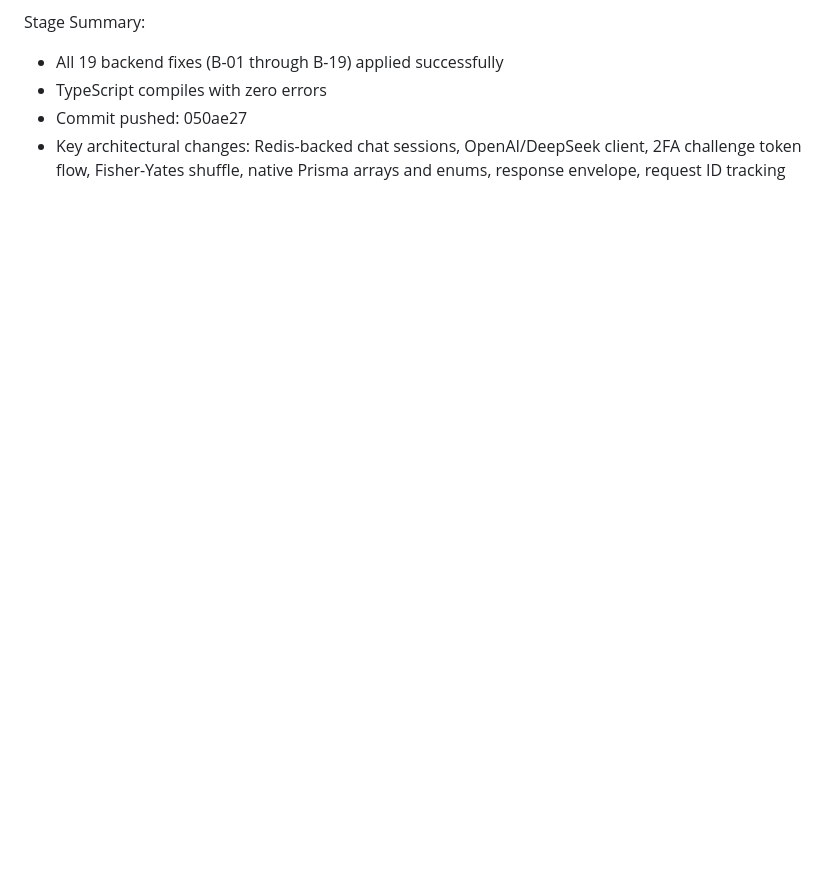
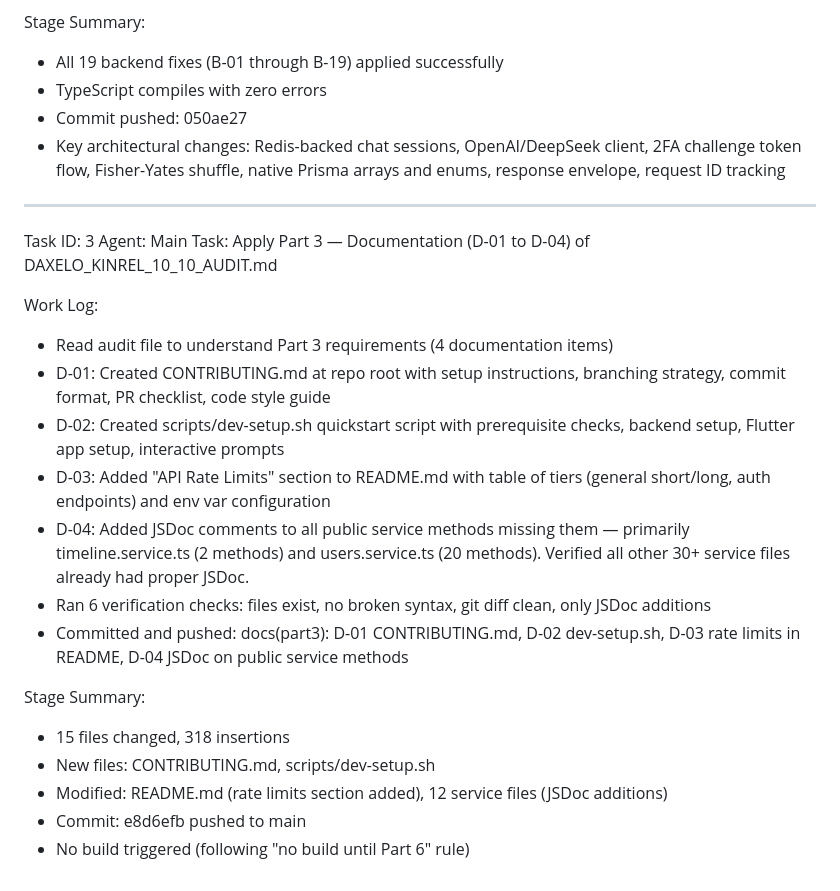
Before and after one commit to buildwith-manish/Daxelo-Kinrel, a Markdown page: worklog.md, the part around the change. Rendered like a GitHub page; blank space fills up the shorter version.

Commit message:
97a84fb5-33b5-487d-ac81-604753078476

```diff
--- a/worklog.md
+++ b/worklog.md
@@ -409,3 +409,24 @@ Stage Summary:
 - TypeScript compiles with zero errors
 - Commit pushed: 050ae27
 - Key architectural changes: Redis-backed chat sessions, OpenAI/DeepSeek client, 2FA challenge token flow, Fisher-Yates shuffle, native Prisma arrays and enums, response envelope, request ID tracking
+
+---
+Task ID: 3
+Agent: Main
+Task: Apply Part 3 — Documentation (D-01 to D-04) of DAXELO_KINREL_10_10_AUDIT.md
+
+Work Log:
+- Read audit file to understand Part 3 requirements (4 documentation items)
+- D-01: Created CONTRIBUTING.md at repo root with setup instructions, branching strategy, commit format, PR checklist, code style guide
+- D-02: Created scripts/dev-setup.sh quickstart script with prerequisite checks, backend setup, Flutter app setup, interactive prompts
+- D-03: Added "API Rate Limits" section to README.md with table of tiers (general short/long, auth endpoints) and env var configuration
+- D-04: Added JSDoc comments to all public service methods missing them — primarily timeline.service.ts (2 methods) and users.service.ts (20 methods). Verified all other 30+ service files already had proper JSDoc.
+- Ran 6 verification checks: files exist, no broken syntax, git diff clean, only JSDoc additions
+- Committed and pushed: docs(part3): D-01 CONTRIBUTING.md, D-02 dev-setup.sh, D-03 rate limits in README, D-04 JSDoc on public service methods
+
+Stage Summary:
+- 15 files changed, 318 insertions
+- New files: CONTRIBUTING.md, scripts/dev-setup.sh
+- Modified: README.md (rate limits section added), 12 service files (JSDoc additions)
+- Commit: e8d6efb pushed to main
+- No build triggered (following "no build until Part 6" rule)
```
